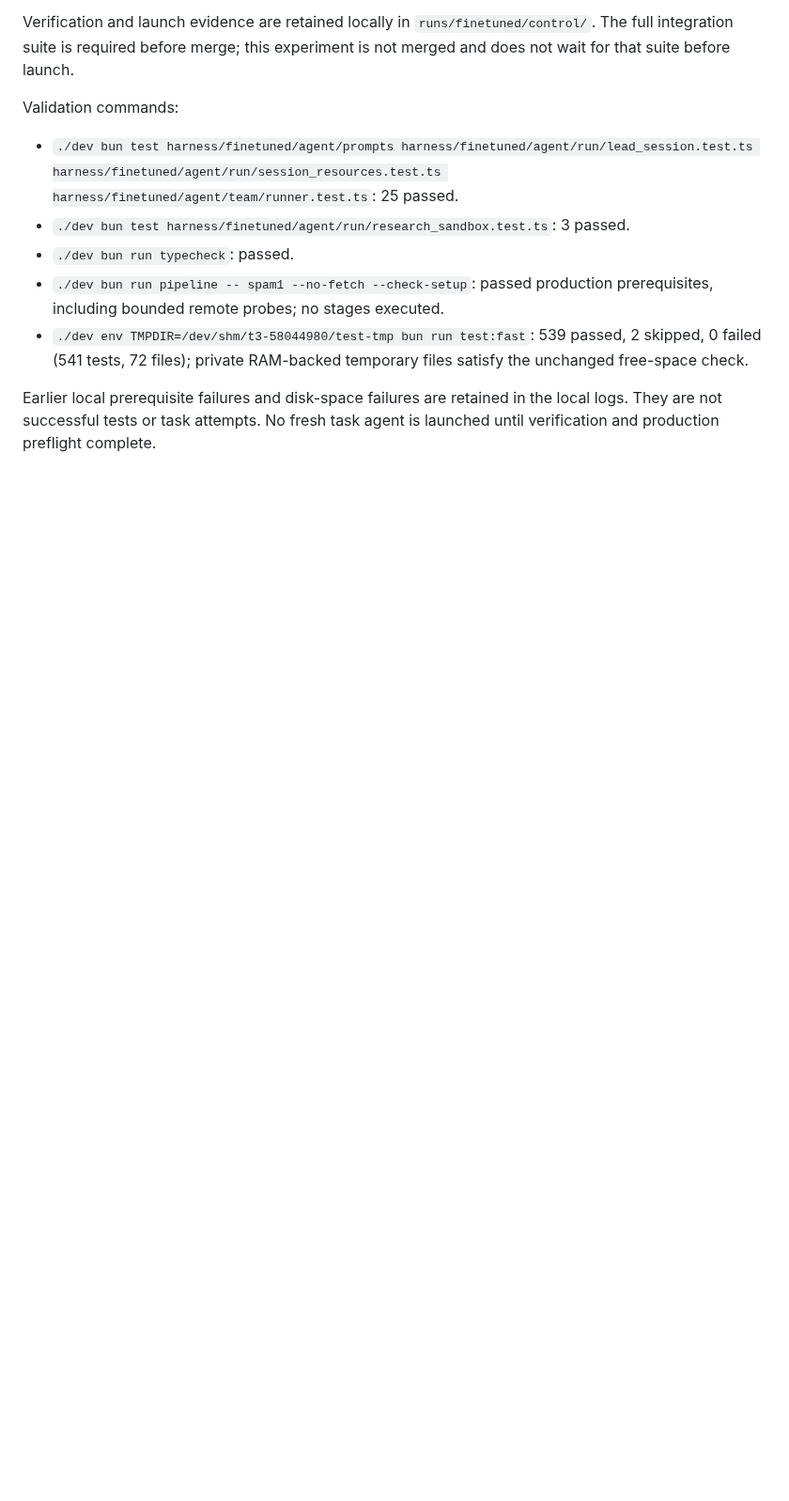
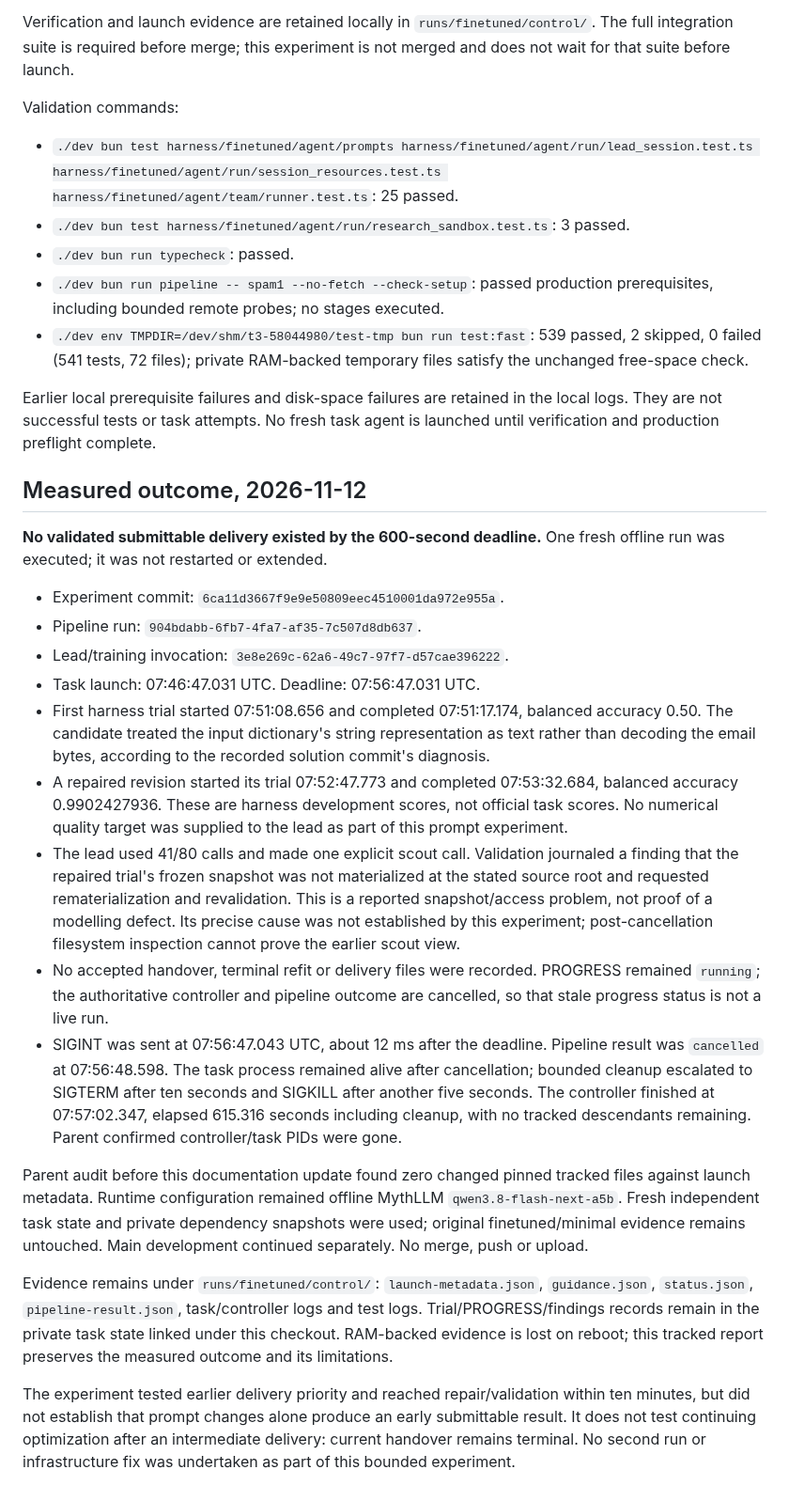
Before and after one commit to nicobrauchtgit/auto-smart-lab, a Markdown page: docs/experiments/prompt-first-spam1-just10min.md, the part around the change. Shown at 94% size. Drawn GitHub-style; blank space fills up the shorter version.

Commit message:
Record bounded prompt-first spam1 outcome and validation limitation

```diff
--- a/docs/experiments/prompt-first-spam1-just10min.md
+++ b/docs/experiments/prompt-first-spam1-just10min.md
@@ -65,3 +65,54 @@ Validation commands:
 Earlier local prerequisite failures and disk-space failures are retained in the
 local logs. They are not successful tests or task attempts. No fresh task agent
 is launched until verification and production preflight complete.
+
+## Measured outcome, 2026-11-12
+
+**No validated submittable delivery existed by the 600-second deadline.**
+One fresh offline run was executed; it was not restarted or extended.
+
+- Experiment commit: `6ca11d3667f9e9e50809eec4510001da972e955a`.
+- Pipeline run: `904bdabb-6fb7-4fa7-af35-7c507d8db637`.
+- Lead/training invocation: `3e8e269c-62a6-49c7-97f7-d57cae396222`.
+- Task launch: 07:46:47.031 UTC. Deadline: 07:56:47.031 UTC.
+- First harness trial started 07:51:08.656 and completed 07:51:17.174,
+  balanced accuracy 0.50. The candidate treated the input dictionary's string
+  representation as text rather than decoding the email bytes, according to
+  the recorded solution commit's diagnosis.
+- A repaired revision started its trial 07:52:47.773 and completed
+  07:53:32.684, balanced accuracy 0.9902427936. These are harness development
+  scores, not official task scores. No numerical quality target was supplied
+  to the lead as part of this prompt experiment.
+- The lead used 41/80 calls and made one explicit scout call. Validation
+  journaled a finding that the repaired trial's frozen snapshot was not
+  materialized at the stated source root and requested rematerialization and
+  revalidation. This is a reported snapshot/access problem, not proof of a
+  modelling defect. Its precise cause was not established by this experiment;
+  post-cancellation filesystem inspection cannot prove the earlier scout view.
+- No accepted handover, terminal refit or delivery files were recorded.
+  PROGRESS remained `running`; the authoritative controller and pipeline
+  outcome are cancelled, so that stale progress status is not a live run.
+- SIGINT was sent at 07:56:47.043 UTC, about 12 ms after the deadline.
+  Pipeline result was `cancelled` at 07:56:48.598. The task process remained
+  alive after cancellation; bounded cleanup escalated to SIGTERM after ten
+  seconds and SIGKILL after another five seconds. The controller finished at
+  07:57:02.347, elapsed 615.316 seconds including cleanup, with no tracked
+  descendants remaining. Parent confirmed controller/task PIDs were gone.
+
+Parent audit before this documentation update found zero changed pinned
+tracked files against launch metadata. Runtime configuration remained offline
+MythLLM `qwen3.8-flash-next-a5b`. Fresh independent task state and private
+dependency snapshots were used; original finetuned/minimal evidence remains
+untouched. Main development continued separately. No merge, push or upload.
+
+Evidence remains under `runs/finetuned/control/`: `launch-metadata.json`,
+`guidance.json`, `status.json`, `pipeline-result.json`, task/controller logs
+and test logs. Trial/PROGRESS/findings records remain in the private task
+state linked under this checkout. RAM-backed evidence is lost on reboot;
+this tracked report preserves the measured outcome and its limitations.
+
+The experiment tested earlier delivery priority and reached repair/validation
+within ten minutes, but did not establish that prompt changes alone produce
+an early submittable result. It does not test continuing optimization after
+an intermediate delivery: current handover remains terminal. No second run
+or infrastructure fix was undertaken as part of this bounded experiment.
```
